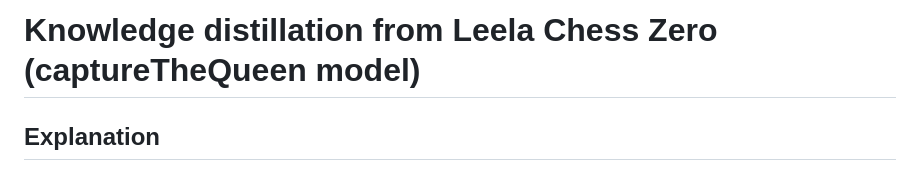
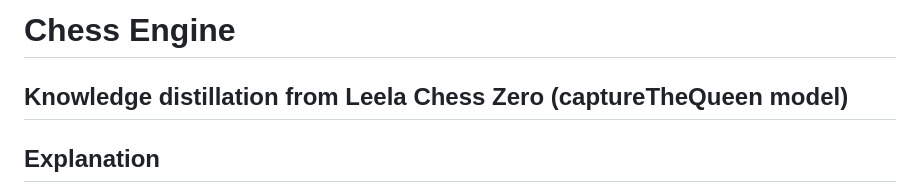
Before and after one commit to sandeepsalwan1/KnightVision, a Markdown page: README.md, the part around the change. GitHub-like rendering.

```diff
--- a/README.md
+++ b/README.md
@@ -1,4 +1,6 @@
-# Knowledge distillation from Leela Chess Zero (captureTheQueen model)
+# Chess Engine
+
+## Knowledge distillation from Leela Chess Zero (captureTheQueen model)
 
 ## Explanation
 
```
